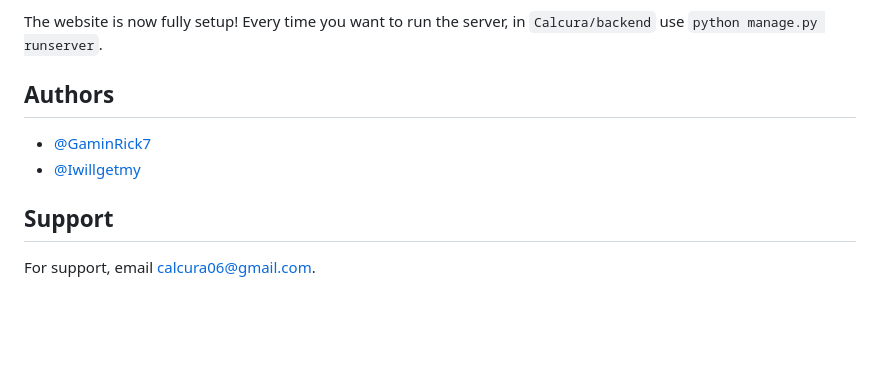
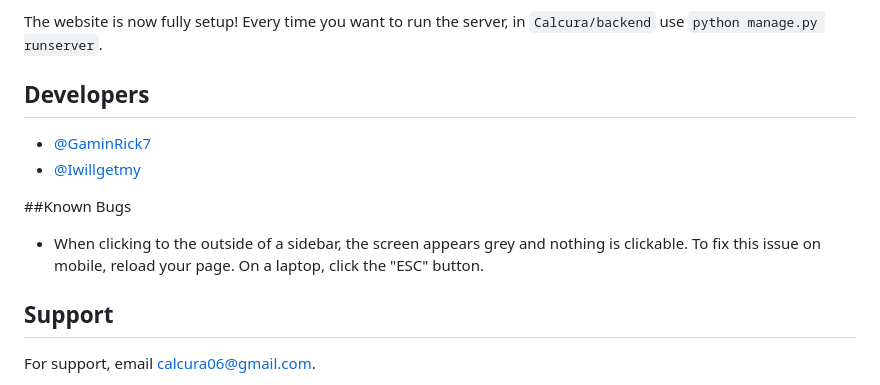
Before and after one commit to GaminRick7/Calcura, a Markdown page: README.md, the part around the change. Drawn GitHub-style; blank space fills up the shorter version.

```diff
--- a/README.md
+++ b/README.md
@@ -137,13 +137,13 @@ Double click `example.com` such that it moves to Chosen Sites. Then, click the p
 The website is now fully setup! Every time you want to run the server, in `Calcura/backend` use `python manage.py runserver`.
 
 
-
-
-## Authors
+## Developers
 
 - [@GaminRick7](https://www.github.com/GaminRick7)
 - [@Iwillgetmy](https://www.github.com/Iwillgetmy)
 
+##Known Bugs
+- When clicking to the outside of a sidebar, the screen appears grey and nothing is clickable. To fix this issue on mobile, reload your page. On a laptop, click the "ESC" button.
 
 ## Support
 
```
